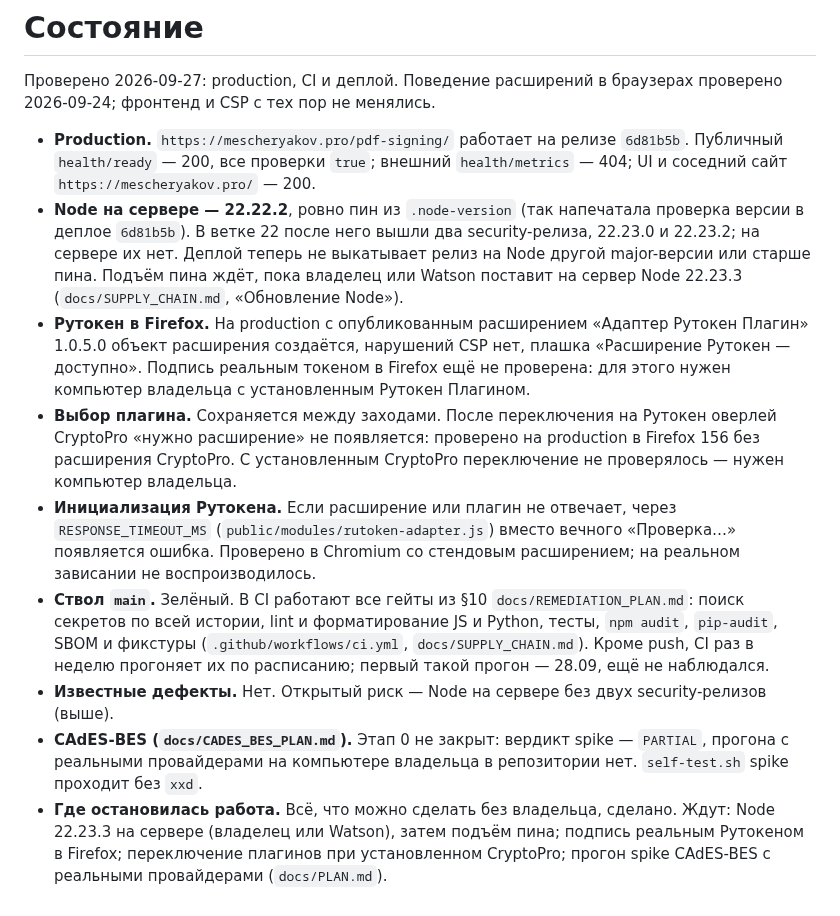
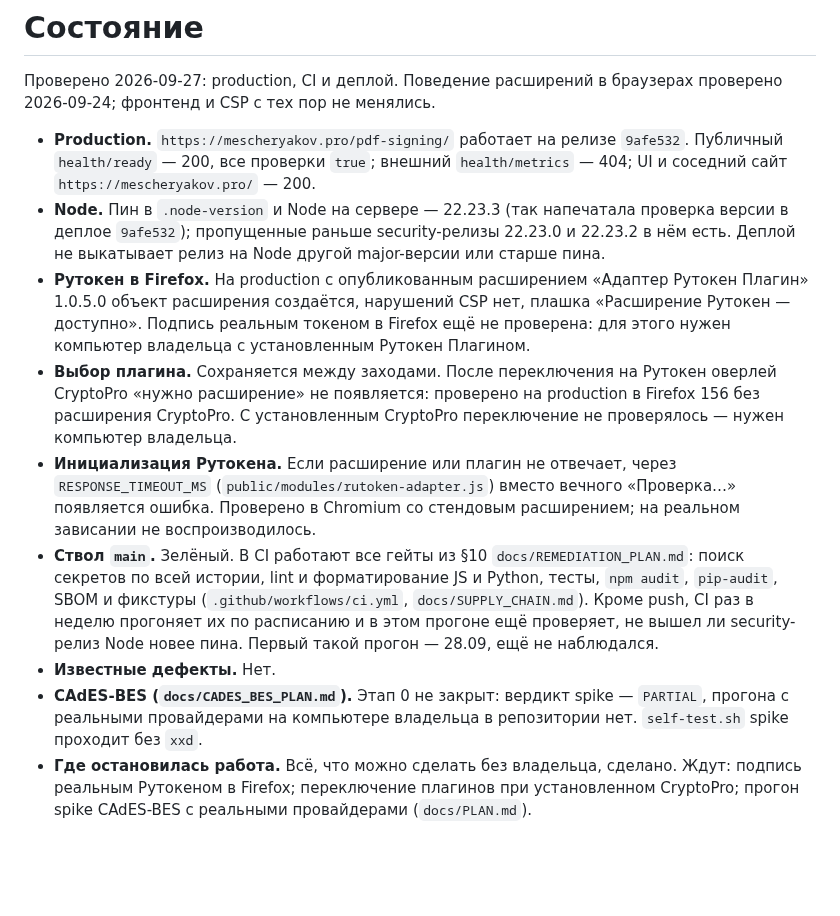
Before and after one commit to code-agent-43824/pdf-signing-demo, a Markdown page: docs/STATUS.md, the part around the change. Rendered like a GitHub page; blank space fills up the shorter version.

```diff
--- a/docs/STATUS.md
+++ b/docs/STATUS.md
@@ -4,14 +4,12 @@
 браузерах проверено 2026-09-24; фронтенд и CSP с тех пор не менялись.
 
 - **Production.** `https://mescheryakov.pro/pdf-signing/` работает на релизе
-  `6d81b5b`. Публичный `health/ready` — 200, все проверки `true`; внешний
+  `9afe532`. Публичный `health/ready` — 200, все проверки `true`; внешний
   `health/metrics` — 404; UI и соседний сайт `https://mescheryakov.pro/` — 200.
-- **Node на сервере — 22.22.2**, ровно пин из `.node-version` (так
-  напечатала проверка версии в деплое `6d81b5b`). В ветке 22 после него
-  вышли два security-релиза, 22.23.0 и 22.23.2; на сервере их нет. Деплой
-  теперь не выкатывает релиз на Node другой major-версии или старше пина.
-  Подъём пина ждёт, пока владелец или Watson поставит на сервер Node 22.23.3
-  (`docs/SUPPLY_CHAIN.md`, «Обновление Node»).
+- **Node.** Пин в `.node-version` и Node на сервере — 22.23.3 (так
+  напечатала проверка версии в деплое `9afe532`); пропущенные раньше
+  security-релизы 22.23.0 и 22.23.2 в нём есть. Деплой не выкатывает релиз
+  на Node другой major-версии или старше пина.
 - **Рутокен в Firefox.** На production с опубликованным расширением «Адаптер
   Рутокен Плагин» 1.0.5.0 объект расширения создаётся, нарушений CSP нет,
   плашка «Расширение Рутокен — доступно». Подпись реальным токеном в Firefox
@@ -29,15 +27,14 @@
   `docs/REMEDIATION_PLAN.md`: поиск секретов по всей истории, lint и
   форматирование JS и Python, тесты, `npm audit`, `pip-audit`, SBOM и
   фикстуры (`.github/workflows/ci.yml`, `docs/SUPPLY_CHAIN.md`). Кроме push,
-  CI раз в неделю прогоняет их по расписанию; первый такой прогон — 28.09,
+  CI раз в неделю прогоняет их по расписанию и в этом прогоне ещё проверяет,
+  не вышел ли security-релиз Node новее пина. Первый такой прогон — 28.09,
   ещё не наблюдался.
-- **Известные дефекты.** Нет. Открытый риск — Node на сервере без двух
-  security-релизов (выше).
+- **Известные дефекты.** Нет.
 - **CAdES-BES (`docs/CADES_BES_PLAN.md`).** Этап 0 не закрыт: вердикт spike —
   `PARTIAL`, прогона с реальными провайдерами на компьютере владельца в
   репозитории нет. `self-test.sh` spike проходит без `xxd`.
 - **Где остановилась работа.** Всё, что можно сделать без владельца, сделано.
-  Ждут: Node 22.23.3 на сервере (владелец или Watson), затем подъём пина;
-  подпись реальным Рутокеном в Firefox; переключение плагинов при
+  Ждут: подпись реальным Рутокеном в Firefox; переключение плагинов при
   установленном CryptoPro; прогон spike CAdES-BES с реальными провайдерами
   (`docs/PLAN.md`).
```
Also changed, not shown: docs/PLAN.md (+4 -4 lines), docs/WORKLOG.md (+12 -0 lines).
